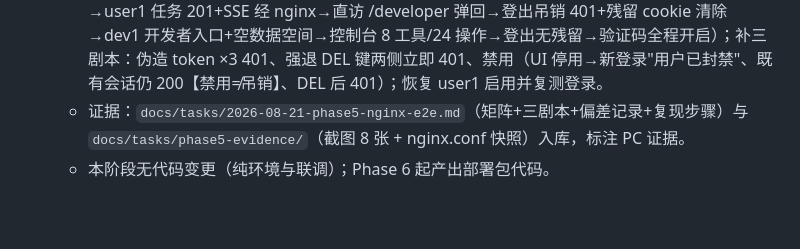
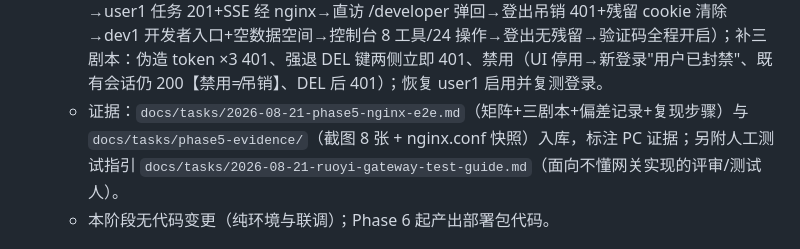
Before and after one commit to spacemeowfish/cloud-flowing, a Markdown page: .ai-team/TASK.md, the part around the change. Drawn GitHub-style; blank space fills up the shorter version.

Commit message:
docs(ruoyi): add standalone test guide for gateway reviewers

```diff
--- a/.ai-team/TASK.md
+++ b/.ai-team/TASK.md
@@ -117,7 +117,7 @@
   - 环境：nginx 1.30.4 便携 ZIP → `D:\ruoyi-env\nginx`（80 端口，127.0.0.1）；若依前端生产构建 dist（`npm run build:prod`，Node 18，history 路由）；serve 以 `RUOYI_LOGOUT_URL=/prod-api/logout` + `MODEL_PROVIDER=mock` 环境变量覆盖启动（.env 未动）。
   - 三条 location 全部 curl 验证：`/` 若依登录页 200、`/prod-api/captchaImage` 200、`/agent-api/health` 200（白名单）、`/agent-api/tasks` 401 `auth_required`、页壳注入 `/prod-api/logout`。
   - 浏览器走查（仅 80 端口）：14 项矩阵全过（闸机拦截→若依登录含验证码→轮询自动回跳→user1 任务 201+SSE 经 nginx→直访 /developer 弹回→登出吊销 401+残留 cookie 清除→dev1 开发者入口+空数据空间→控制台 8 工具/24 操作→登出无残留→验证码全程开启）；补三剧本：伪造 token ×3 401、强退 DEL 键两侧立即 401、禁用（UI 停用→新登录"用户已封禁"、既有会话仍 200【禁用≠吊销】、DEL 后 401）；恢复 user1 启用并复测登录。
-  - 证据：`docs/tasks/2026-08-21-phase5-nginx-e2e.md`（矩阵+三剧本+偏差记录+复现步骤）与 `docs/tasks/phase5-evidence/`（截图 8 张 + nginx.conf 快照）入库，标注 PC 证据。
+  - 证据：`docs/tasks/2026-08-21-phase5-nginx-e2e.md`（矩阵+三剧本+偏差记录+复现步骤）与 `docs/tasks/phase5-evidence/`（截图 8 张 + nginx.conf 快照）入库，标注 PC 证据；另附人工测试指引 `docs/tasks/2026-08-21-ruoyi-gateway-test-guide.md`（面向不懂网关实现的评审/测试人）。
   - 本阶段无代码变更（纯环境与联调）；Phase 6 起产出部署包代码。
 
 ## Phase 2 预发现（2026-08-20 已并入契约文档 `docs/contracts/ruoyi-auth-gateway.md` 定稿，以契约为准）
```
Also changed, not shown: docs/tasks/2026-08-21-ruoyi-gateway-test-guide.md (added, +139 -0 lines).
